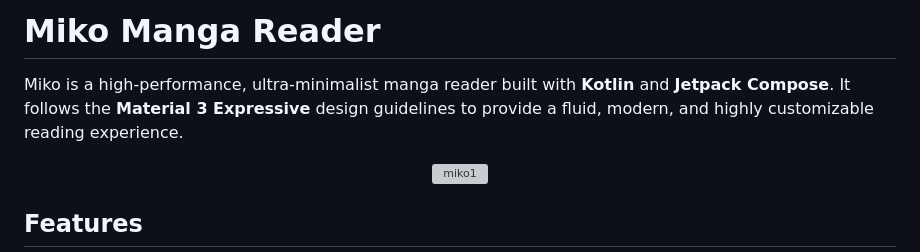
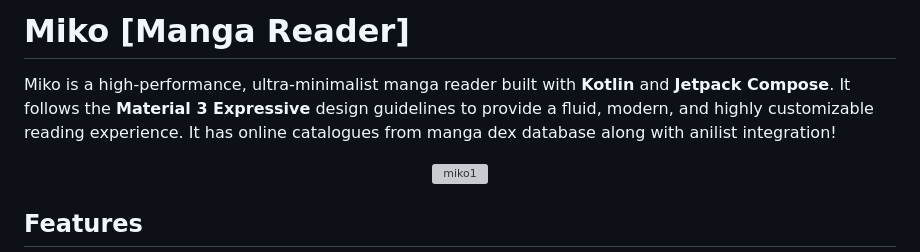
Before and after one commit to Hotaro26/miko, a Markdown page: README.md, the part around the change. Drawn GitHub-style; grey boxes are pictures that could not be loaded.

Commit message:
Update README to include catalogues and Anilist info
Added information about online catalogues and Anilist integration.

```diff
--- a/README.md
+++ b/README.md
@@ -1,6 +1,6 @@
-#  Miko Manga Reader
+#  Miko [Manga Reader]
 
-Miko is a high-performance, ultra-minimalist manga reader built with **Kotlin** and **Jetpack Compose**. It follows the **Material 3 Expressive** design guidelines to provide a fluid, modern, and highly customizable reading experience.
+Miko is a high-performance, ultra-minimalist manga reader built with **Kotlin** and **Jetpack Compose**. It follows the **Material 3 Expressive** design guidelines to provide a fluid, modern, and highly customizable reading experience. It has online catalogues from manga dex database along with anilist integration!
 
 <p align="center">
 <img width="300" height="300" alt="miko1" src="https://github.com/user-attachments/assets/78d26201-6189-4a29-9631-cc81fef51855" />
```
